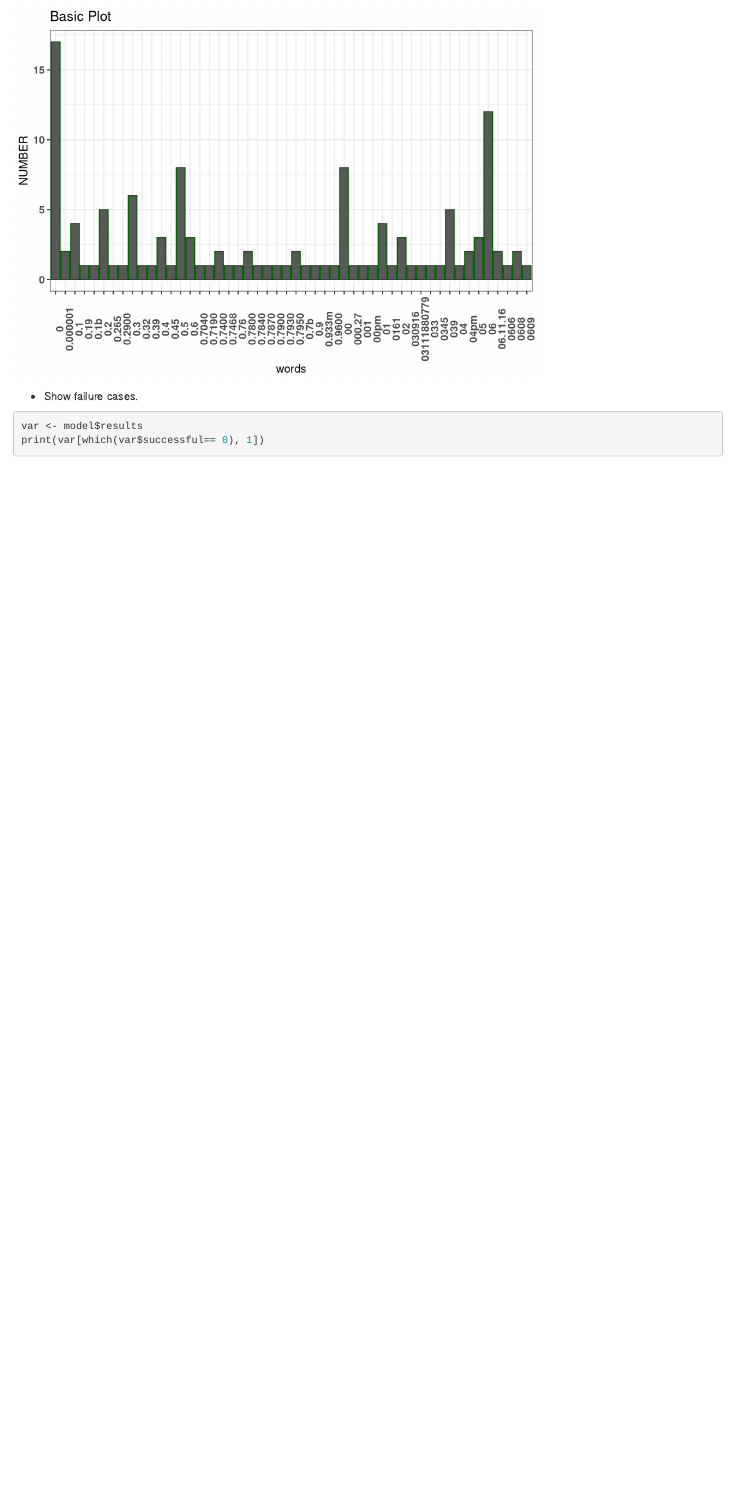
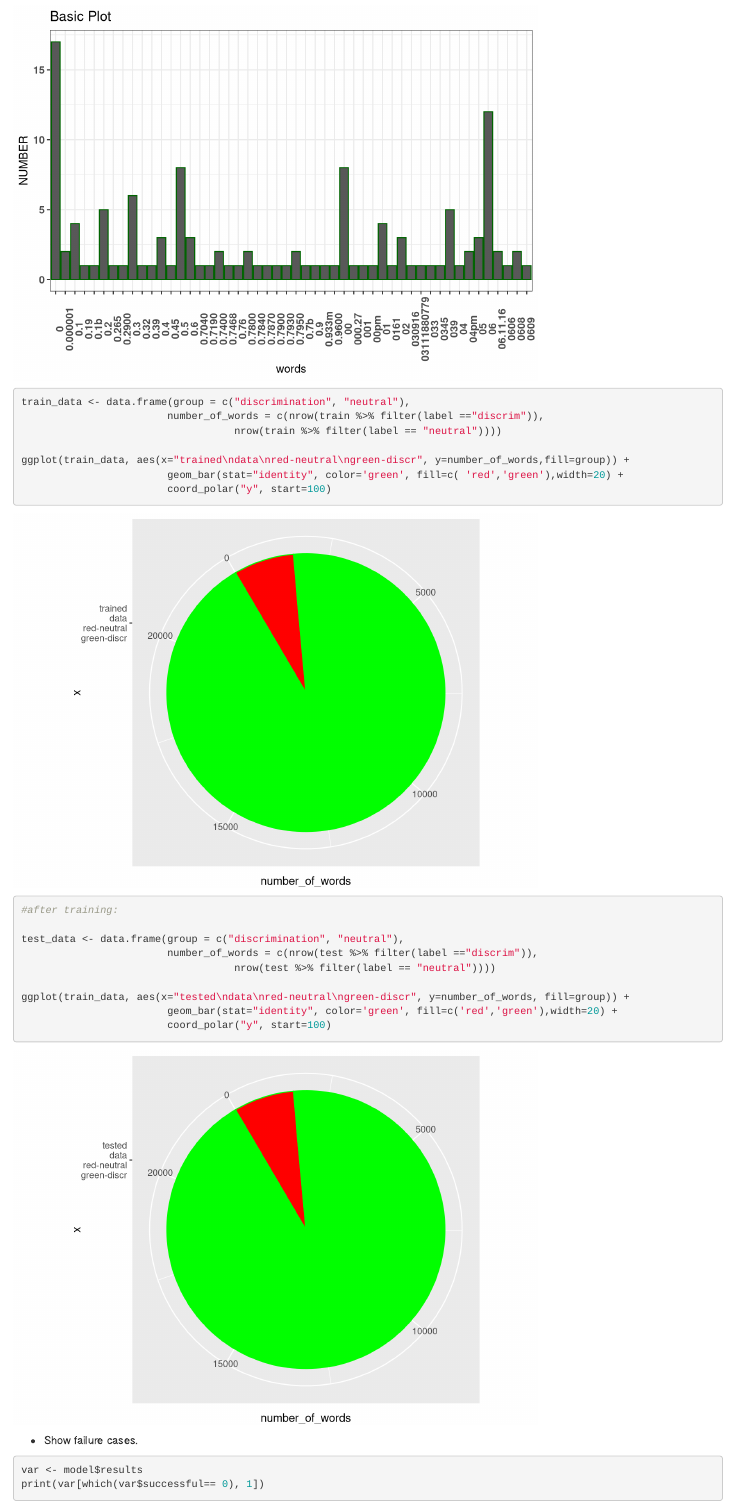
Before and after one commit to frezario/Bayes, an R Markdown document (Lab1_Naive_Bayes_Classifier_Templatee.rmd): the page in a window 1100 px wide, from 6180 px down. Rendered offline with R 4.5, knitr and Pandoc, with nearby package versions.

Commit message:
Update Lab1_Naive_Bayes_Classifier_Templatee.rmd

````diff
--- a/Lab1_Naive_Bayes_Classifier_Templatee.rmd
+++ b/Lab1_Naive_Bayes_Classifier_Templatee.rmd
@@ -317,6 +317,28 @@ ggplot(head(tidy_neutr %>% count(splitted, sorted=TRUE), 50)) +
         axis.text.y = element_text(face = 'bold', size = 10))
 ```
 
+
+```{r}
+train_data <- data.frame(group = c("discrimination", "neutral"),
+                        number_of_words = c(nrow(train %>% filter(label =="discrim")),
+                                   nrow(train %>% filter(label == "neutral"))))
+
+ggplot(train_data, aes(x="trained\ndata\nred-neutral\ngreen-discr", y=number_of_words,fill=group)) +
+                        geom_bar(stat="identity", color='green', fill=c( 'red','green'),width=20) +
+                        coord_polar("y", start=100)
+
+#after training:
+
+test_data <- data.frame(group = c("discrimination", "neutral"),
+                        number_of_words = c(nrow(test %>% filter(label =="discrim")),
+                                   nrow(test %>% filter(label == "neutral"))))
+
+ggplot(train_data, aes(x="tested\ndata\nred-neutral\ngreen-discr", y=number_of_words, fill=group)) +
+                        geom_bar(stat="identity", color='green', fill=c('red','green'),width=20) +
+                        coord_polar("y", start=100)
+
+```
+
 -   Show failure cases.
 
 ```{r}
````
